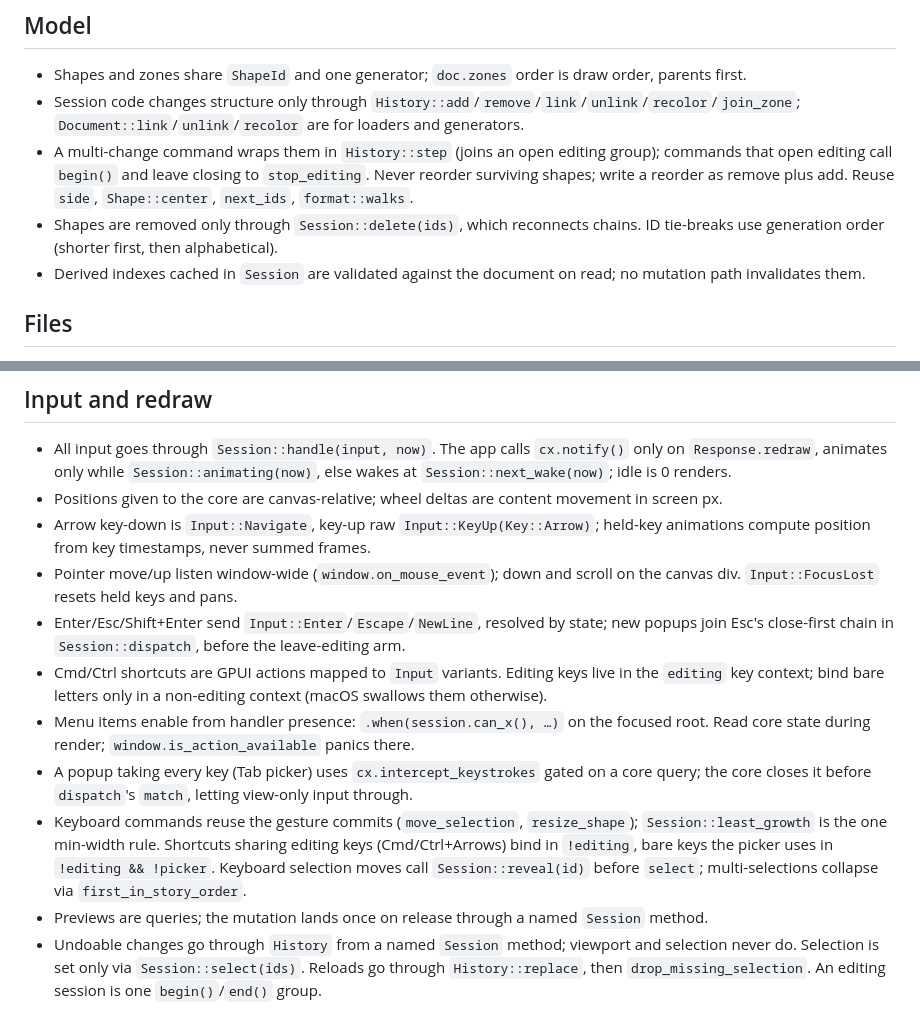
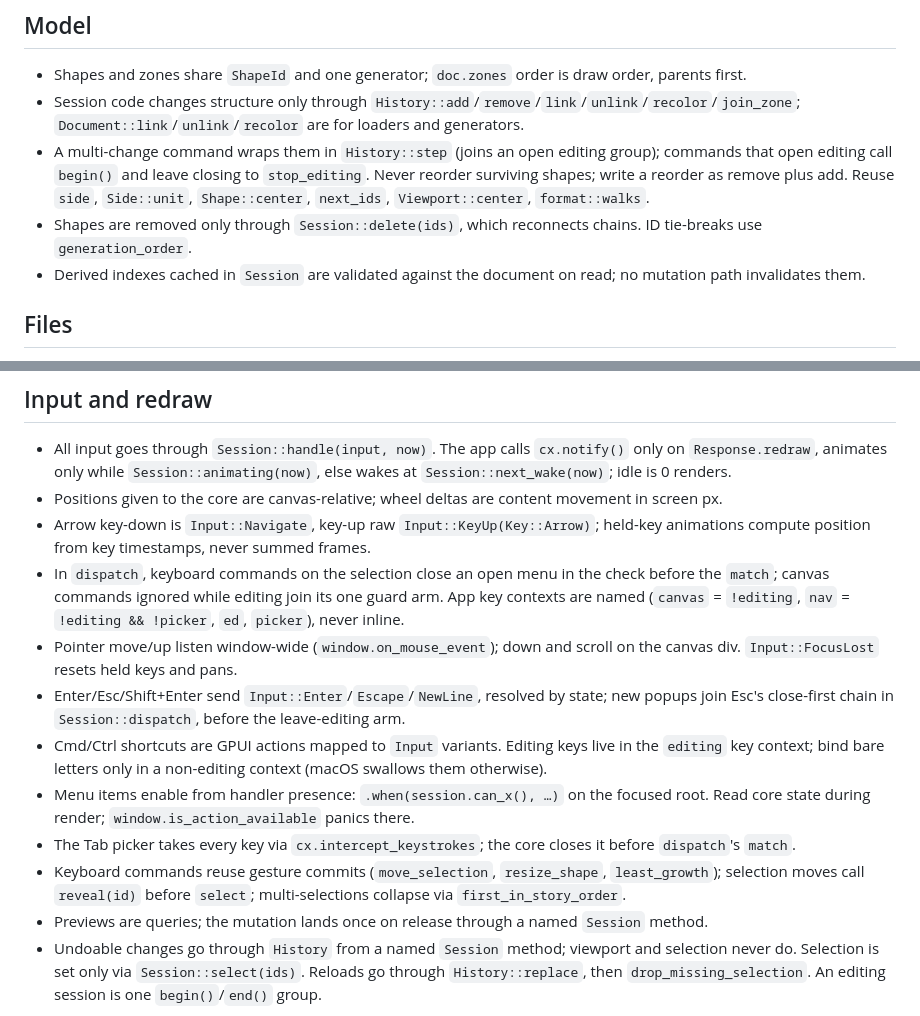
Before and after one commit to MakiNoAtorie/Willow, a Markdown page: docs/CONVENTIONS.md, 2 parts joined by grey strips. Drawn GitHub-style.

Commit message:
Conventions: fold review-fix notes, condense Phase 5 rules
Co-Authored-By: Claude Opus 5.5 <noreply@anthropic.com>

```diff
--- a/docs/CONVENTIONS.md
+++ b/docs/CONVENTIONS.md
@@ -17,8 +17,8 @@ Binding rules. `ci.sh` keeps this file under 8 KB: add only rules that bind futu
 ## Model
 - Shapes and zones share `ShapeId` and one generator; `doc.zones` order is draw order, parents first.
 - Session code changes structure only through `History::add`/`remove`/`link`/`unlink`/`recolor`/`join_zone`; `Document::link`/`unlink`/`recolor` are for loaders and generators.
-- A multi-change command wraps them in `History::step` (joins an open editing group); commands that open editing call `begin()` and leave closing to `stop_editing`. Never reorder surviving shapes; write a reorder as remove plus add. Reuse `side`, `Shape::center`, `next_ids`, `format::walks`.
-- Shapes are removed only through `Session::delete(ids)`, which reconnects chains. ID tie-breaks use generation order (shorter first, then alphabetical).
+- A multi-change command wraps them in `History::step` (joins an open editing group); commands that open editing call `begin()` and leave closing to `stop_editing`. Never reorder surviving shapes; write a reorder as remove plus add. Reuse `side`, `Side::unit`, `Shape::center`, `next_ids`, `Viewport::center`, `format::walks`.
+- Shapes are removed only through `Session::delete(ids)`, which reconnects chains. ID tie-breaks use `generation_order`.
 - Derived indexes cached in `Session` are validated against the document on read; no mutation path invalidates them.
 
 ## Files
@@ -46,12 +46,13 @@ Binding rules. `ci.sh` keeps this file under 8 KB: add only rules that bind futu
 - All input goes through `Session::handle(input, now)`. The app calls `cx.notify()` only on `Response.redraw`, animates only while `Session::animating(now)`, else wakes at `Session::next_wake(now)`; idle is 0 renders.
 - Positions given to the core are canvas-relative; wheel deltas are content movement in screen px.
 - Arrow key-down is `Input::Navigate`, key-up raw `Input::KeyUp(Key::Arrow)`; held-key animations compute position from key timestamps, never summed frames.
+- In `dispatch`, keyboard commands on the selection close an open menu in the check before the `match`; canvas commands ignored while editing join its one guard arm. App key contexts are named (`canvas` = `!editing`, `nav` = `!editing && !picker`, `ed`, `picker`), never inline.
 - Pointer move/up listen window-wide (`window.on_mouse_event`); down and scroll on the canvas div. `Input::FocusLost` resets held keys and pans.
 - Enter/Esc/Shift+Enter send `Input::Enter`/`Escape`/`NewLine`, resolved by state; new popups join Esc's close-first chain in `Session::dispatch`, before the leave-editing arm.
 - Cmd/Ctrl shortcuts are GPUI actions mapped to `Input` variants. Editing keys live in the `editing` key context; bind bare letters only in a non-editing context (macOS swallows them otherwise).
 - Menu items enable from handler presence: `.when(session.can_x(), …)` on the focused root. Read core state during render; `window.is_action_available` panics there.
-- A popup taking every key (Tab picker) uses `cx.intercept_keystrokes` gated on a core query; the core closes it before `dispatch`'s `match`, letting view-only input through.
-- Keyboard commands reuse the gesture commits (`move_selection`, `resize_shape`); `Session::least_growth` is the one min-width rule. Shortcuts sharing editing keys (Cmd/Ctrl+Arrows) bind in `!editing`, bare keys the picker uses in `!editing && !picker`. Keyboard selection moves call `Session::reveal(id)` before `select`; multi-selections collapse via `first_in_story_order`.
+- The Tab picker takes every key via `cx.intercept_keystrokes`; the core closes it before `dispatch`'s `match`.
+- Keyboard commands reuse gesture commits (`move_selection`, `resize_shape`, `least_growth`); selection moves call `reveal(id)` before `select`; multi-selections collapse via `first_in_story_order`.
 - Previews are queries; the mutation lands once on release through a named `Session` method.
 - Undoable changes go through `History` from a named `Session` method; viewport and selection never do. Selection is set only via `Session::select(ids)`. Reloads go through `History::replace`, then `drop_missing_selection`. An editing session is one `begin()`/`end()` group.
 
```
